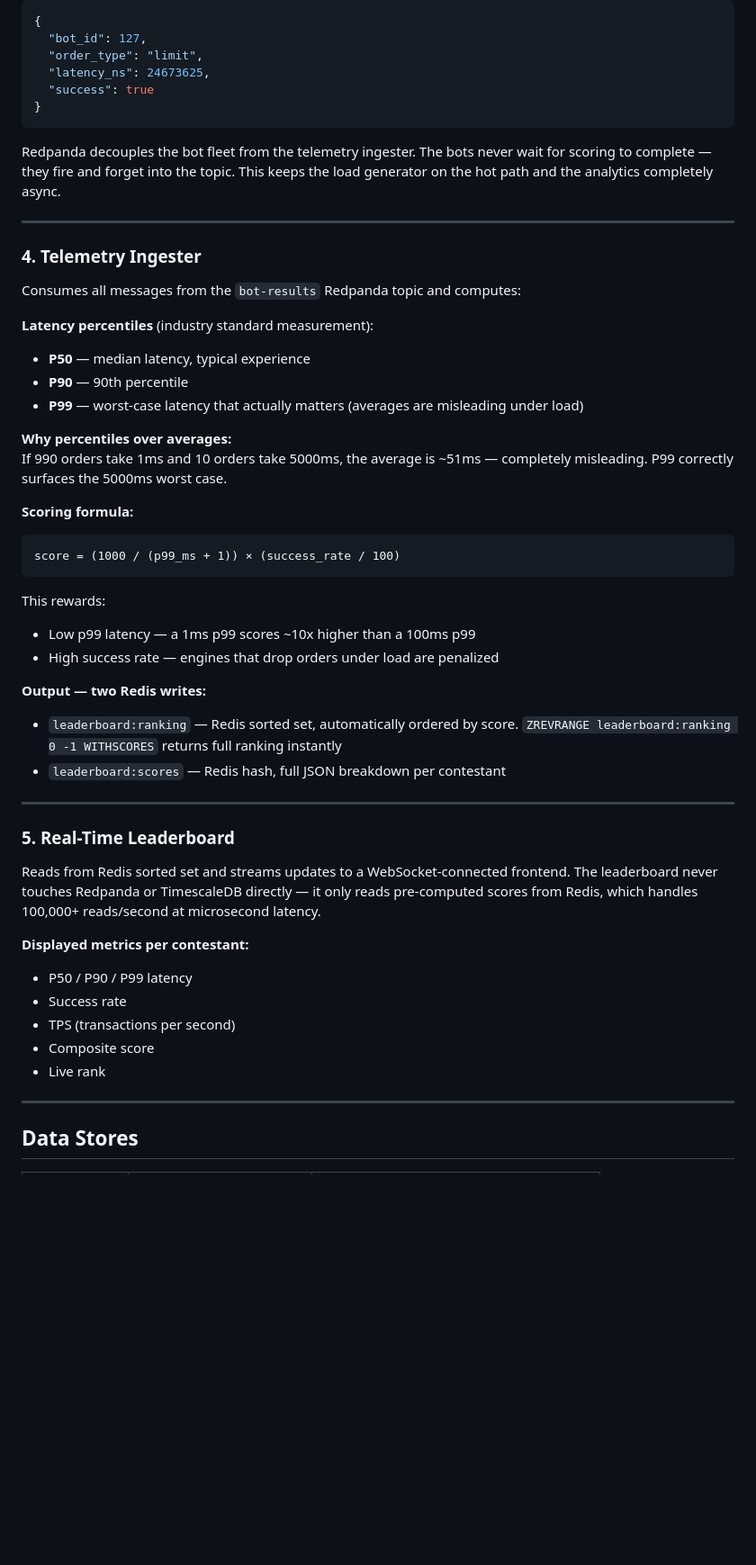
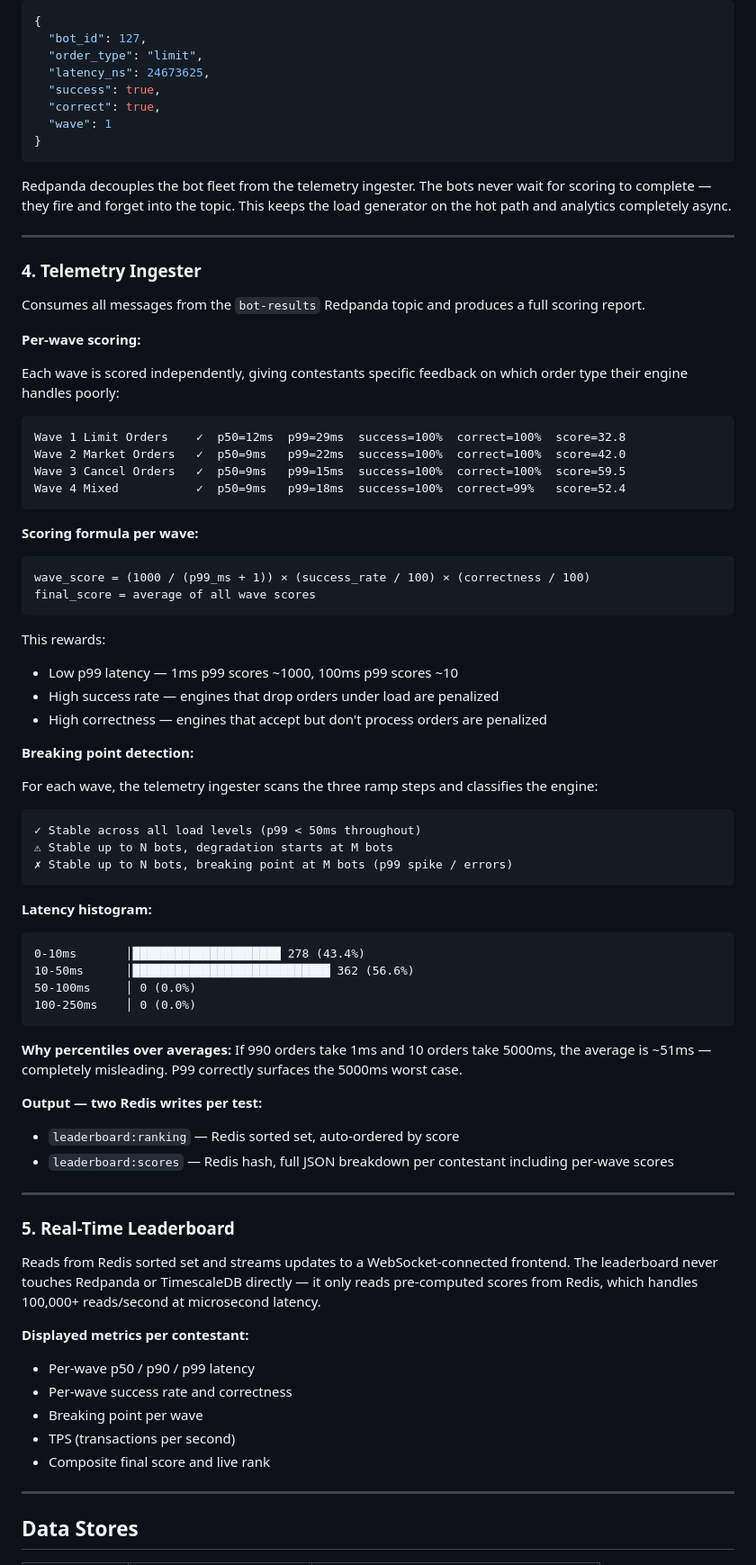
Before and after one commit to Snoob965/IICPC-SUMMER-TRADING-HACKATHON-2026-, a Markdown page: ARCHITECTURE.md, the part around one of its changes. Shown at 90% size. Rendered like a GitHub page; blank space fills up the shorter version.

````diff
--- a/ARCHITECTURE.md
+++ b/ARCHITECTURE.md
@@ -128,38 +170,65 @@ Built in **Go** using goroutines. A single Go service spawns 1000 concurrent gor
   "bot_id": 127,
   "order_type": "limit",
   "latency_ns": 24673625,
-  "success": true
+  "success": true,
+  "correct": true,
+  "wave": 1
 }
 ```
 
-Redpanda decouples the bot fleet from the telemetry ingester. The bots never wait for scoring to complete — they fire and forget into the topic. This keeps the load generator on the hot path and the analytics completely async.
+Redpanda decouples the bot fleet from the telemetry ingester. The bots never wait for scoring to complete — they fire and forget into the topic. This keeps the load generator on the hot path and analytics completely async.
 
 ---
 
 ### 4. Telemetry Ingester
 
-Consumes all messages from the `bot-results` Redpanda topic and computes:
+Consumes all messages from the `bot-results` Redpanda topic and produces a full scoring report.
 
-**Latency percentiles** (industry standard measurement):
-- **P50** — median latency, typical experience
-- **P90** — 90th percentile
-- **P99** — worst-case latency that actually matters (averages are misleading under load)
+**Per-wave scoring:**
+
+Each wave is scored independently, giving contestants specific feedback on which order type their engine handles poorly:
+
+```
+Wave 1 Limit Orders    ✓  p50=12ms  p99=29ms  success=100%  correct=100%  score=32.8
+Wave 2 Market Orders   ✓  p50=9ms   p99=22ms  success=100%  correct=100%  score=42.0
+Wave 3 Cancel Orders   ✓  p50=9ms   p99=15ms  success=100%  correct=100%  score=59.5
+Wave 4 Mixed           ✓  p50=9ms   p99=18ms  success=100%  correct=99%   score=52.4
+```
+
+**Scoring formula per wave:**
+```
+wave_score = (1000 / (p99_ms + 1)) × (success_rate / 100) × (correctness / 100)
+final_score = average of all wave scores
+```
+
+This rewards:
+- Low p99 latency — 1ms p99 scores ~1000, 100ms p99 scores ~10
+- High success rate — engines that drop orders under load are penalized
+- High correctness — engines that accept but don't process orders are penalized
+
+**Breaking point detection:**
+
+For each wave, the telemetry ingester scans the three ramp steps and classifies the engine:
+```
+✓ Stable across all load levels (p99 < 50ms throughout)
+⚠ Stable up to N bots, degradation starts at M bots
+✗ Stable up to N bots, breaking point at M bots (p99 spike / errors)
+```
+
+**Latency histogram:**
+```
+0-10ms       │█████████████████████ 278 (43.4%)
+10-50ms      │████████████████████████████ 362 (56.6%)
+50-100ms     │ 0 (0.0%)
+100-250ms    │ 0 (0.0%)
+```
 
 **Why percentiles over averages:**
 If 990 orders take 1ms and 10 orders take 5000ms, the average is ~51ms — completely misleading. P99 correctly surfaces the 5000ms worst case.
 
-**Scoring formula:**
-```
-score = (1000 / (p99_ms + 1)) × (success_rate / 100)
-```
-
-This rewards:
-- Low p99 latency — a 1ms p99 scores ~10x higher than a 100ms p99
-- High success rate — engines that drop orders under load are penalized
-
-**Output — two Redis writes:**
-- `leaderboard:ranking` — Redis sorted set, automatically ordered by score. `ZREVRANGE leaderboard:ranking 0 -1 WITHSCORES` returns full ranking instantly
-- `leaderboard:scores` — Redis hash, full JSON breakdown per contestant
+**Output — two Redis writes per test:**
+- `leaderboard:ranking` — Redis sorted set, auto-ordered by score
+- `leaderboard:scores` — Redis hash, full JSON breakdown per contestant including per-wave scores
 
 ---
 
@@ -168,11 +237,11 @@ This rewards:
 Reads from Redis sorted set and streams updates to a WebSocket-connected frontend. The leaderboard never touches Redpanda or TimescaleDB directly — it only reads pre-computed scores from Redis, which handles 100,000+ reads/second at microsecond latency.
 
 **Displayed metrics per contestant:**
-- P50 / P90 / P99 latency
-- Success rate
+- Per-wave p50 / p90 / p99 latency
+- Per-wave success rate and correctness
+- Breaking point per wave
 - TPS (transactions per second)
-- Composite score
-- Live rank
+- Composite final score and live rank
 
 ---
 
````
Also changed, not shown: other parts of ARCHITECTURE.md (+129 -33 lines).
